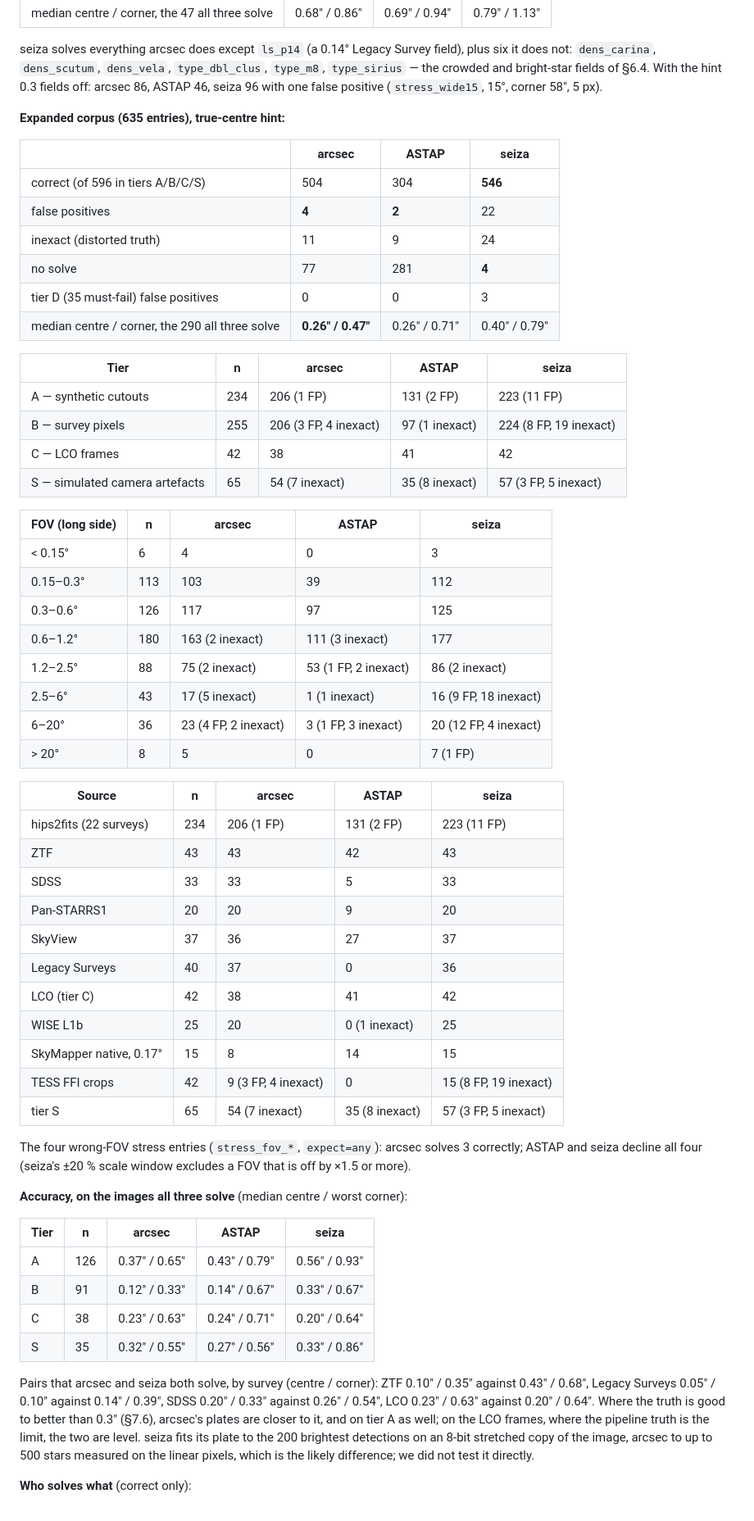
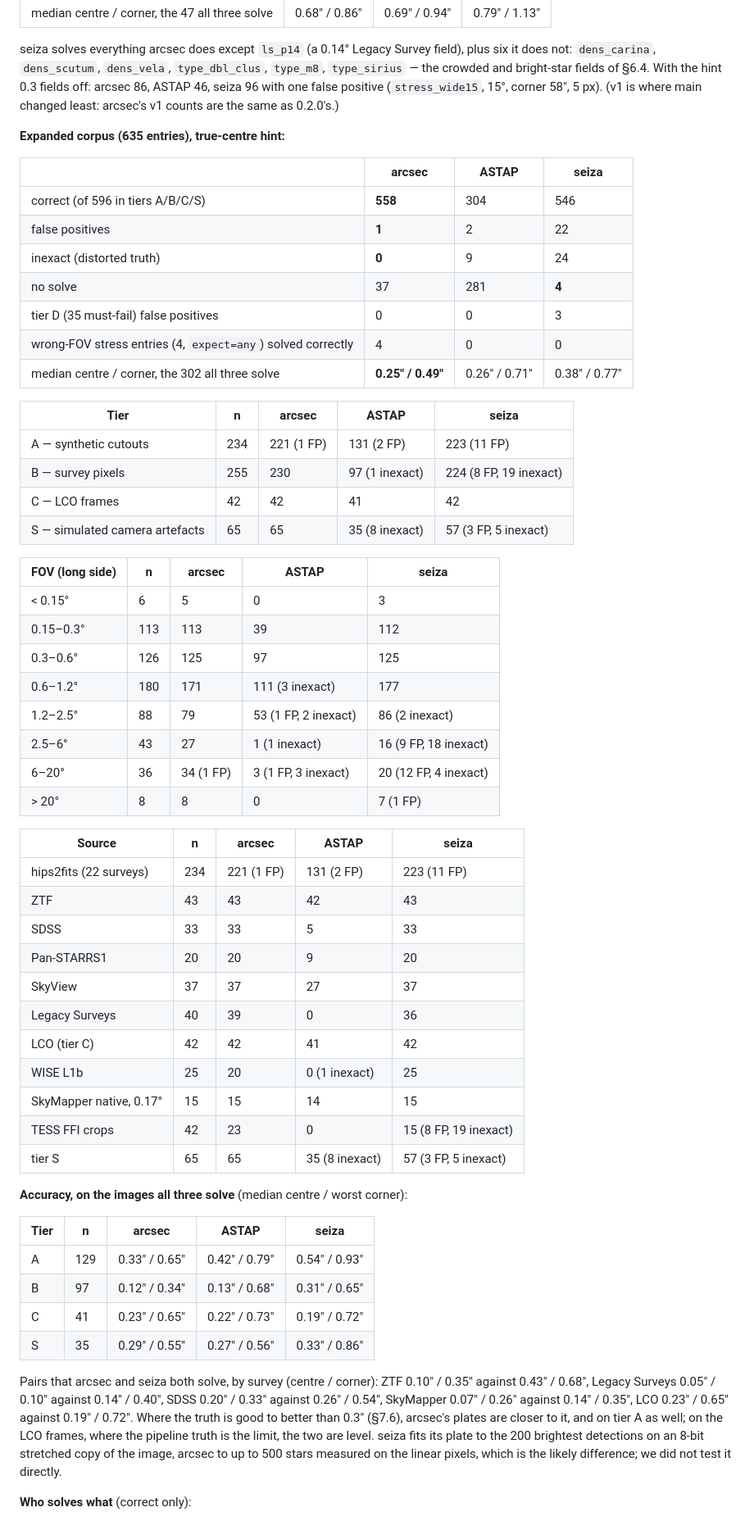
Before and after one commit to cruzzil/arcsec, a Markdown page: docs/test-images.md, the part around one of its changes. Shown at 82% size. GitHub-like rendering.

```diff
--- a/docs/test-images.md
+++ b/docs/test-images.md
@@ -1528,72 +1532,69 @@ seiza solves everything arcsec does except `ls_p14` (a 0.14° Legacy Survey fiel
 six it does not: `dens_carina`, `dens_scutum`, `dens_vela`, `type_dbl_clus`, `type_m8`,
 `type_sirius` — the crowded and bright-star fields of §6.4. With the hint 0.3 fields off:
 arcsec 86, ASTAP 46, seiza 96 with one false positive (`stress_wide15`, 15°, corner 58″,
-5 px).
+5 px). (v1 is where main changed least: arcsec's v1 counts are the same as 0.2.0's.)
 
 **Expanded corpus (635 entries), true-centre hint:**
 
 | | arcsec | ASTAP | seiza |
 |---|---|---|---|
-| correct (of 596 in tiers A/B/C/S) | 504 | 304 | **546** |
-| false positives | **4** | **2** | 22 |
-| inexact (distorted truth) | 11 | 9 | 24 |
-| no solve | 77 | 281 | **4** |
+| correct (of 596 in tiers A/B/C/S) | **558** | 304 | 546 |
+| false positives | **1** | 2 | 22 |
+| inexact (distorted truth) | **0** | 9 | 24 |
+| no solve | 37 | 281 | **4** |
 | tier D (35 must-fail) false positives | 0 | 0 | 3 |
-| median centre / corner, the 290 all three solve | **0.26″ / 0.47″** | 0.26″ / 0.71″ | 0.40″ / 0.79″ |
+| wrong-FOV stress entries (4, `expect=any`) solved correctly | 4 | 0 | 0 |
+| median centre / corner, the 302 all three solve | **0.25″ / 0.49″** | 0.26″ / 0.71″ | 0.38″ / 0.77″ |
 
 | Tier | n | arcsec | ASTAP | seiza |
 |---|---|---|---|---|
-| A — synthetic cutouts | 234 | 206 (1 FP) | 131 (2 FP) | 223 (11 FP) |
-| B — survey pixels | 255 | 206 (3 FP, 4 inexact) | 97 (1 inexact) | 224 (8 FP, 19 inexact) |
-| C — LCO frames | 42 | 38 | 41 | 42 |
-| S — simulated camera artefacts | 65 | 54 (7 inexact) | 35 (8 inexact) | 57 (3 FP, 5 inexact) |
+| A — synthetic cutouts | 234 | 221 (1 FP) | 131 (2 FP) | 223 (11 FP) |
+| B — survey pixels | 255 | 230 | 97 (1 inexact) | 224 (8 FP, 19 inexact) |
+| C — LCO frames | 42 | 42 | 41 | 42 |
+| S — simulated camera artefacts | 65 | 65 | 35 (8 inexact) | 57 (3 FP, 5 inexact) |
 
 | FOV (long side) | n | arcsec | ASTAP | seiza |
 |---|---|---|---|---|
-| < 0.15° | 6 | 4 | 0 | 3 |
-| 0.15–0.3° | 113 | 103 | 39 | 112 |
-| 0.3–0.6° | 126 | 117 | 97 | 125 |
-| 0.6–1.2° | 180 | 163 (2 inexact) | 111 (3 inexact) | 177 |
-| 1.2–2.5° | 88 | 75 (2 inexact) | 53 (1 FP, 2 inexact) | 86 (2 inexact) |
-| 2.5–6° | 43 | 17 (5 inexact) | 1 (1 inexact) | 16 (9 FP, 18 inexact) |
-| 6–20° | 36 | 23 (4 FP, 2 inexact) | 3 (1 FP, 3 inexact) | 20 (12 FP, 4 inexact) |
-| > 20° | 8 | 5 | 0 | 7 (1 FP) |
+| < 0.15° | 6 | 5 | 0 | 3 |
+| 0.15–0.3° | 113 | 113 | 39 | 112 |
+| 0.3–0.6° | 126 | 125 | 97 | 125 |
+| 0.6–1.2° | 180 | 171 | 111 (3 inexact) | 177 |
+| 1.2–2.5° | 88 | 79 | 53 (1 FP, 2 inexact) | 86 (2 inexact) |
+| 2.5–6° | 43 | 27 | 1 (1 inexact) | 16 (9 FP, 18 inexact) |
+| 6–20° | 36 | 34 (1 FP) | 3 (1 FP, 3 inexact) | 20 (12 FP, 4 inexact) |
+| > 20° | 8 | 8 | 0 | 7 (1 FP) |
 
 | Source | n | arcsec | ASTAP | seiza |
 |---|---|---|---|---|
-| hips2fits (22 surveys) | 234 | 206 (1 FP) | 131 (2 FP) | 223 (11 FP) |
+| hips2fits (22 surveys) | 234 | 221 (1 FP) | 131 (2 FP) | 223 (11 FP) |
 | ZTF | 43 | 43 | 42 | 43 |
 | SDSS | 33 | 33 | 5 | 33 |
 | Pan-STARRS1 | 20 | 20 | 9 | 20 |
-| SkyView | 37 | 36 | 27 | 37 |
-| Legacy Surveys | 40 | 37 | 0 | 36 |
-| LCO (tier C) | 42 | 38 | 41 | 42 |
+| SkyView | 37 | 37 | 27 | 37 |
+| Legacy Surveys | 40 | 39 | 0 | 36 |
+| LCO (tier C) | 42 | 42 | 41 | 42 |
 | WISE L1b | 25 | 20 | 0 (1 inexact) | 25 |
-| SkyMapper native, 0.17° | 15 | 8 | 14 | 15 |
-| TESS FFI crops | 42 | 9 (3 FP, 4 inexact) | 0 | 15 (8 FP, 19 inexact) |
-| tier S | 65 | 54 (7 inexact) | 35 (8 inexact) | 57 (3 FP, 5 inexact) |
-
-The four wrong-FOV stress entries (`stress_fov_*`, `expect=any`): arcsec solves 3
-correctly; ASTAP and seiza decline all four (seiza's ±20 % scale window excludes a FOV
-that is off by ×1.5 or more).
+| SkyMapper native, 0.17° | 15 | 15 | 14 | 15 |
+| TESS FFI crops | 42 | 23 | 0 | 15 (8 FP, 19 inexact) |
+| tier S | 65 | 65 | 35 (8 inexact) | 57 (3 FP, 5 inexact) |
 
 **Accuracy, on the images all three solve** (median centre / worst corner):
 
 | Tier | n | arcsec | ASTAP | seiza |
 |---|---|---|---|---|
-| A | 126 | 0.37″ / 0.65″ | 0.43″ / 0.79″ | 0.56″ / 0.93″ |
-| B | 91 | 0.12″ / 0.33″ | 0.14″ / 0.67″ | 0.33″ / 0.67″ |
-| C | 38 | 0.23″ / 0.63″ | 0.24″ / 0.71″ | 0.20″ / 0.64″ |
-| S | 35 | 0.32″ / 0.55″ | 0.27″ / 0.56″ | 0.33″ / 0.86″ |
+| A | 129 | 0.33″ / 0.65″ | 0.42″ / 0.79″ | 0.54″ / 0.93″ |
+| B | 97 | 0.12″ / 0.34″ | 0.13″ / 0.68″ | 0.31″ / 0.65″ |
+| C | 41 | 0.23″ / 0.65″ | 0.22″ / 0.73″ | 0.19″ / 0.72″ |
+| S | 35 | 0.29″ / 0.55″ | 0.27″ / 0.56″ | 0.33″ / 0.86″ |
 
 Pairs that arcsec and seiza both solve, by survey (centre / corner): ZTF 0.10″ / 0.35″
-against 0.43″ / 0.68″, Legacy Surveys 0.05″ / 0.10″ against 0.14″ / 0.39″, SDSS 0.20″ /
-0.33″ against 0.26″ / 0.54″, LCO 0.23″ / 0.63″ against 0.20″ / 0.64″. Where the truth is
-good to better than 0.3″ (§7.6), arcsec's plates are closer to it, and on tier A as
-well; on the LCO frames, where the pipeline truth is the limit, the two are level. seiza fits its plate to the
-200 brightest detections on an 8-bit stretched copy of the image, arcsec to up to 500
-stars measured on the linear pixels, which is the likely difference; we did not test it
-directly.
+against 0.43″ / 0.68″, Legacy Surveys 0.05″ / 0.10″ against 0.14″ / 0.40″, SDSS 0.20″ /
+0.33″ against 0.26″ / 0.54″, SkyMapper 0.07″ / 0.26″ against 0.14″ / 0.35″, LCO 0.23″ /
+0.65″ against 0.19″ / 0.72″. Where the truth is good to better than 0.3″ (§7.6), arcsec's
+plates are closer to it, and on tier A as well; on the LCO frames, where the pipeline
+truth is the limit, the two are level. seiza fits its plate to the 200 brightest
+detections on an 8-bit stretched copy of the image, arcsec to up to 500 stars measured on
+the linear pixels, which is the likely difference; we did not test it directly.
 
 **Who solves what** (correct only):
 
```
Also changed, not shown: other parts of docs/test-images.md (+222 -149 lines).
